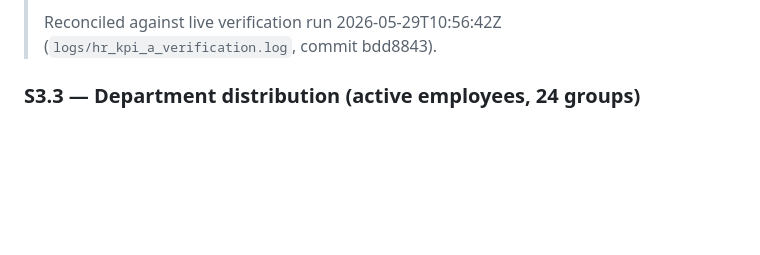
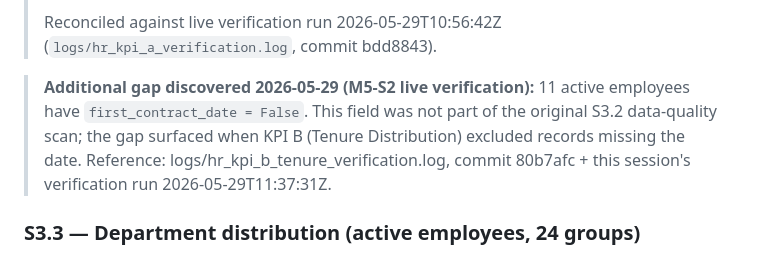
Before and after one commit to Wolfy-Wooolfy/LaVerde-ERP-AI-Engine, a Markdown page: docs/HR_CLUSTER_DISCOVERY.md, the part around the change. GitHub-like rendering; blank space fills up the shorter version.

Commit message:
docs(hr): note missing first_contract_date gap from M5-S2 live run
Co-Authored-By: Claude Sonnet 4.6 <noreply@anthropic.com>

```diff
--- a/docs/HR_CLUSTER_DISCOVERY.md
+++ b/docs/HR_CLUSTER_DISCOVERY.md
@@ -78,6 +78,13 @@ All checks NON-PII: IDs, states, counts, dates only. No names, emails, wages rea
 >
 > Reconciled against live verification run 2026-05-29T10:56:42Z
 > (`logs/hr_kpi_a_verification.log`, commit bdd8843).
+
+> **Additional gap discovered 2026-05-29 (M5-S2 live verification):**
+> 11 active employees have `first_contract_date = False`. This field
+> was not part of the original S3.2 data-quality scan; the gap
+> surfaced when KPI B (Tenure Distribution) excluded records missing
+> the date. Reference: logs/hr_kpi_b_tenure_verification.log, commit
+> 80b7afc + this session's verification run 2026-05-29T11:37:31Z.
 
 ### S3.3 — Department distribution (active employees, 24 groups)
 
```
